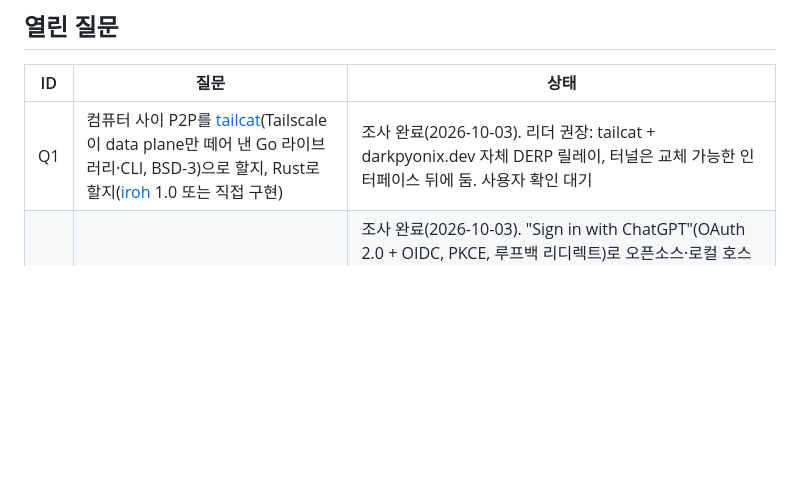
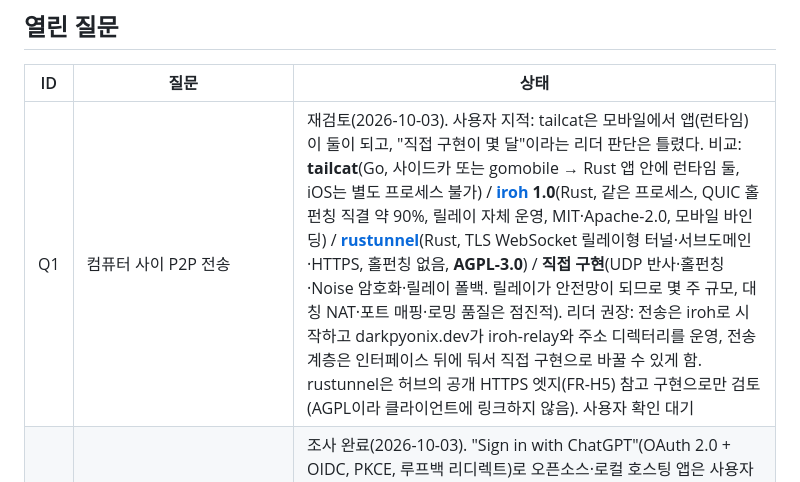
Before and after one commit to DarkPyonix/darkpyonix, a Markdown page: PROJECT.md, the part around the change. Drawn GitHub-style; blank space fills up the shorter version.

```diff
--- a/PROJECT.md
+++ b/PROJECT.md
@@ -51,7 +51,7 @@ dioxus-compose와 같은 SDD + TDD입니다. 규칙은 [CLAUDE.md](CLAUDE.md)에
 
 | ID | 질문 | 상태 |
 |---|---|---|
-| Q1 | 컴퓨터 사이 P2P를 [tailcat](https://github.com/tailscale/tailcat)(Tailscale이 data plane만 떼어 낸 Go 라이브러리·CLI, BSD-3)으로 할지, Rust로 할지([iroh](https://github.com/n0-computer/iroh) 1.0 또는 직접 구현) | 조사 완료(2026-10-03). 리더 권장: tailcat + darkpyonix.dev 자체 DERP 릴레이, 터널은 교체 가능한 인터페이스 뒤에 둠. 사용자 확인 대기 |
+| Q1 | 컴퓨터 사이 P2P 전송 | 재검토(2026-10-03). 사용자 지적: tailcat은 모바일에서 앱(런타임)이 둘이 되고, "직접 구현이 몇 달"이라는 리더 판단은 틀렸다. 비교: **tailcat**(Go, 사이드카 또는 gomobile → Rust 앱 안에 런타임 둘, iOS는 별도 프로세스 불가) / **[iroh](https://github.com/n0-computer/iroh) 1.0**(Rust, 같은 프로세스, QUIC 홀펀칭 직결 약 90%, 릴레이 자체 운영, MIT·Apache-2.0, 모바일 바인딩) / **[rustunnel](https://github.com/joaoh82/rustunnel)**(Rust, TLS WebSocket 릴레이형 터널·서브도메인·HTTPS, 홀펀칭 없음, **AGPL-3.0**) / **직접 구현**(UDP 반사·홀펀칭·Noise 암호화·릴레이 폴백. 릴레이가 안전망이 되므로 몇 주 규모, 대칭 NAT·포트 매핑·로밍 품질은 점진적). 리더 권장: 전송은 iroh로 시작하고 darkpyonix.dev가 iroh-relay와 주소 디렉터리를 운영, 전송 계층은 인터페이스 뒤에 둬서 직접 구현으로 바꿀 수 있게 함. rustunnel은 허브의 공개 HTTPS 엣지(FR-H5) 참고 구현으로만 검토(AGPL이라 클라이언트에 링크하지 않음). 사용자 확인 대기 |
 | Q2 | OpenAI 계정 로그인과 ChatGPT 플랜 사용량 | 조사 완료(2026-10-03). "Sign in with ChatGPT"(OAuth 2.0 + OIDC, PKCE, 루프백 리디렉트)로 오픈소스·로컬 호스팅 앱은 사용자의 ChatGPT 플랜으로 Responses API를 쓸 수 있습니다(`store:false`, `stream:true` 필수, 앱별 주간 상한). 유료·원격 호스팅 앱은 관심 신청서가 필요합니다. 그래서 플랜 사용은 사용자가 직접 띄운 ember server에서 하고, darkpyonix.dev 허브는 이 경로를 쓰지 않습니다 |
 | Q3 | Windows 루프백 멀티캐스트의 신뢰성. 안 되면 Windows 기본값을 등록 파일 발견으로 둘지 | M1에서 측정 |
 | Q4 | 기존 Jupyter 도구와의 호환(Jupyter Server REST 흉내)이 필요한지 | 보류 |
```
Also changed, not shown: docs/INTENT.md (+8 -4 lines).
